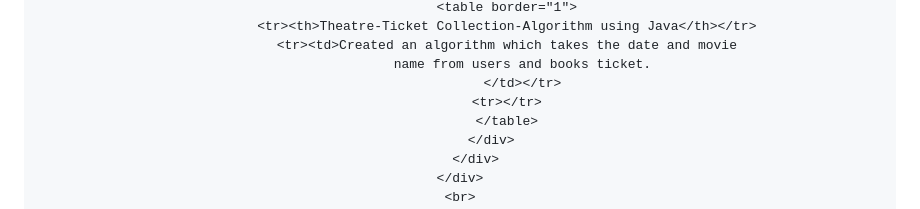
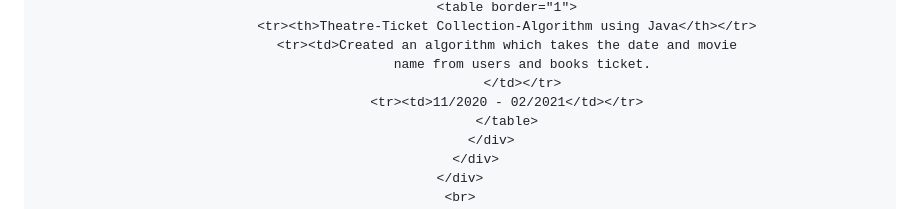
Before and after one commit to vamsikalla/vamsikalla.github.io, a Markdown page: README.md, the part around the change printed below. Drawn GitHub-style.

```diff
--- a/README.md
+++ b/README.md
@@ -119,7 +119,7 @@
                 <tr><td>Created an algorithm which takes the date and movie
                     name from users and books ticket.
                     </td></tr>
-                <tr></tr>
+                <tr><td>11/2020 - 02/2021</td></tr>
                 </table>
             </div>
         </div>
```
Also changed, not shown: other parts of README.md (+1 -0 lines).
